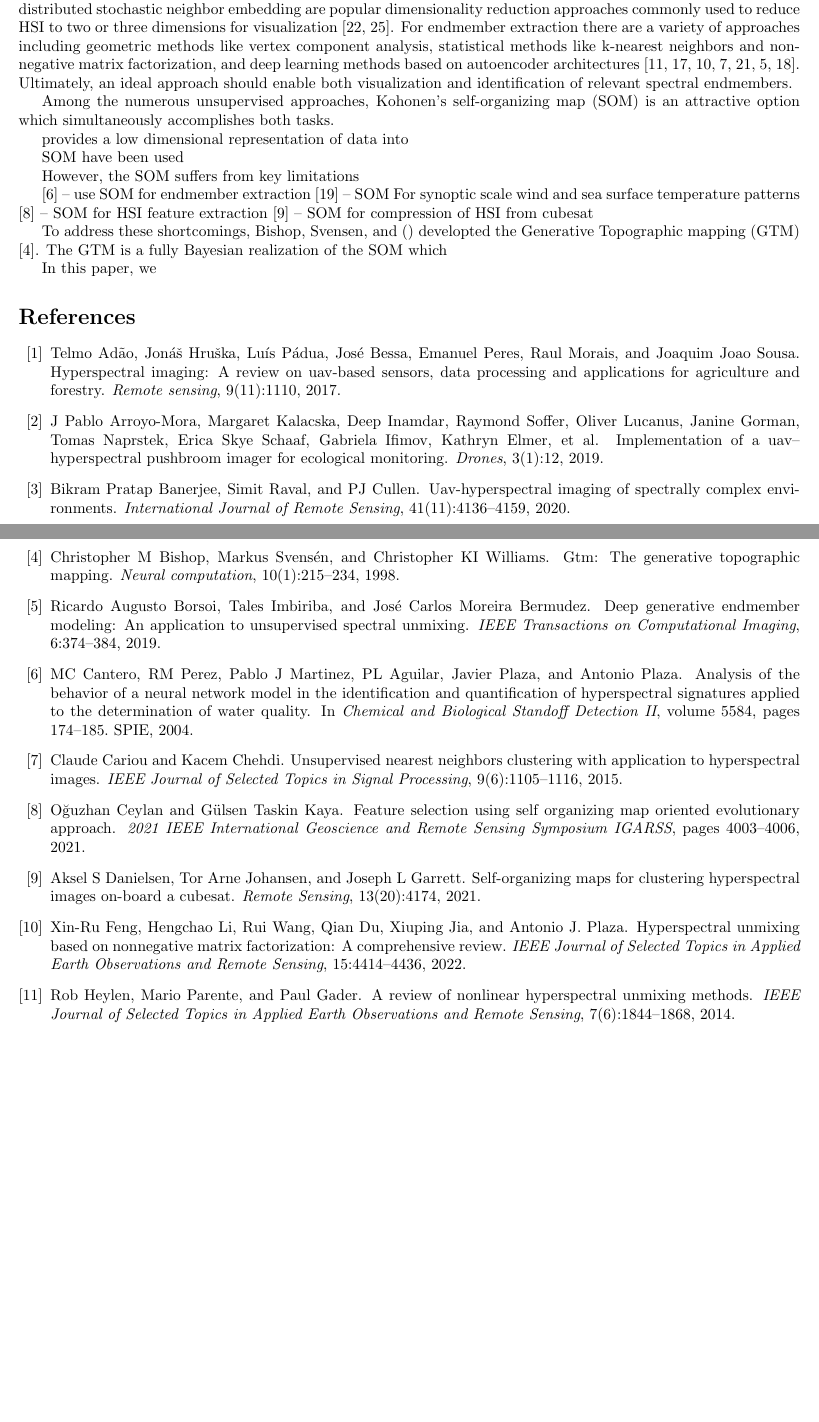
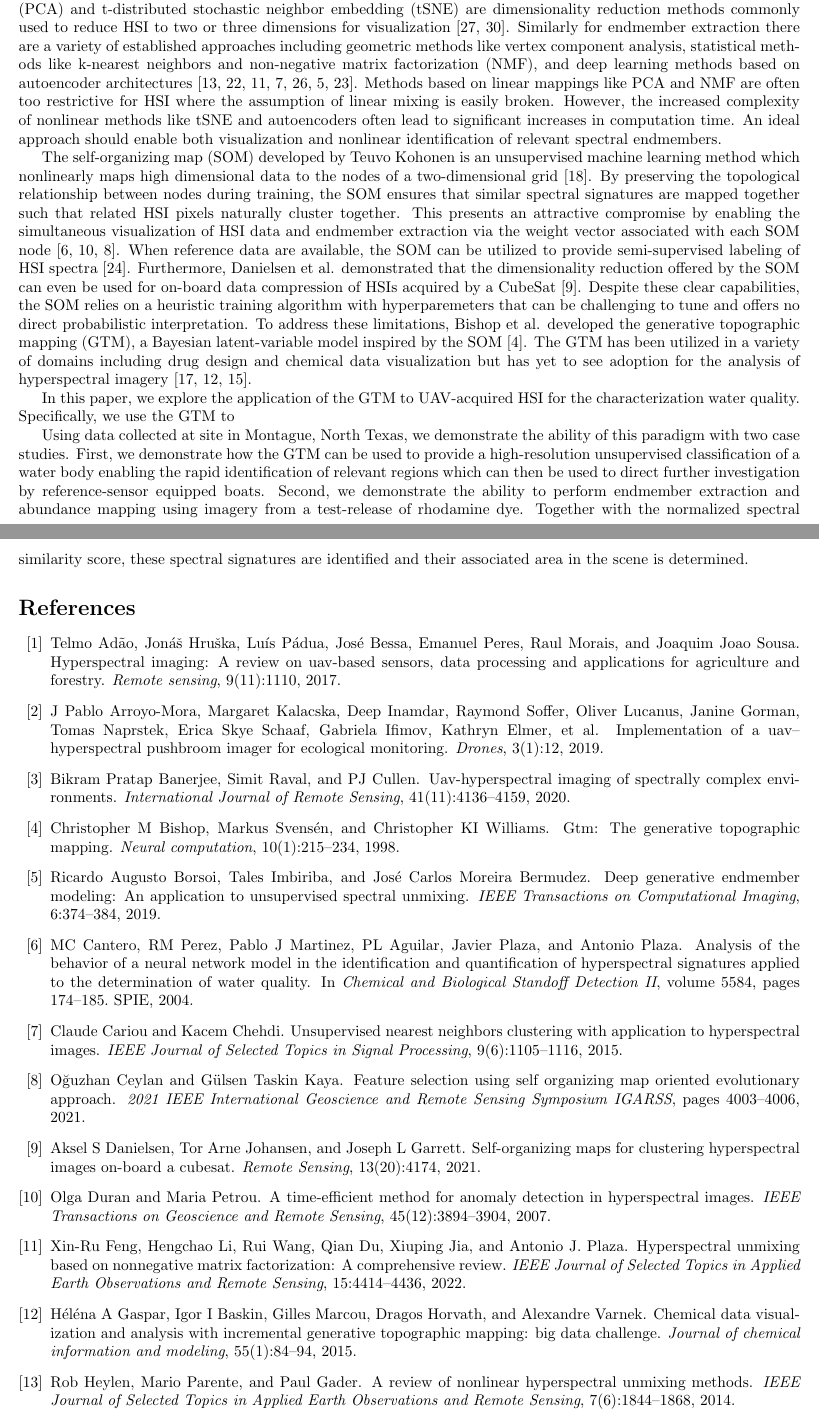
Before and after one commit to john-waczak/RobotTeamUnsupervised, a LaTeX document (paper/draft-introduction.tex, which reads paper/references.bib): two parts of pages 1 and 2 of 3, joined at a grey line, cut so that both start at the same text, the shorter picture padded with empty space. Compiled offline with pdfLaTeX.

Commit message:
updated introduction

```diff
--- a/paper/draft-introduction.tex
+++ b/paper/draft-introduction.tex
@@ -12,45 +12,15 @@ Inland water bodies present a unique challenge to characterization by remote sen
 
 Significant research efforts have focused on the development of techniques and algorithms to retrieve water quality parameters from UAV-captured hyperspectral images (HSI). On-board compute installed alongside hyperspectral imagers can enable the rapid evaluation of spectral indices from HSI band ratios \cite{horstrand2019uav}. These band ratios and polynomial combinations of bands have been used to successfully invert optically-active water quality parameters such as turbidity directly from UAV acquired imagery \cite{vogt2016near, zhang2022selection}. Supervised machine learning techniques such as tree-based models, support vector machines, and neural networks have also been used to estimate a plethora of parameters such as colored dissolved organic matter, chlorophyll a, blue-green algae, and suspended sediment concentrations \cite{keller2018hyperspectral, lu2021retrieval}. The calibration and evaluation of these data-driven models demand a significant volume of coincident, in situ data. This can be addressed by coordinating UAV flights with reference data collection using autonomous robotic boats \cite{robot-team-1, robot-team-2}. Nevertheless, this approach relies on prior knowledge of expected sources in order to select appropriate reference instruments for model validation. The presence of unanticipated contaminants cannot be directly identified in this sensing paradigm.
 
-Extending the capabilities of UAV-based hyperspectral imaging to enable water quality monitoring in real-time scenarios where contaminant sources may not be known in advance requires two additional capabilities: dimensionality reduction techniques to permit the visual comparison of HSI, and endmember extraction techniques which can identify spectral signatures corresponding to unique sources within the imaging scene. In remote sensing where reference data are typically sparse, many such techniques have been developed. Principal component analysis and t-distributed stochastic neighbor embedding are popular dimensionality reduction approaches commonly used to reduce HSI to two or three dimensions for visualization \cite{tyo2003principal,zhang2015hyperspectral}. For endmember extraction there are a variety of approaches including geometric methods like vertex component analysis, statistical methods like k-nearest neighbors and non-negative matrix factorization, and deep learning methods based on autoencoder architectures \cite{heylen2014review,nascimento2005vertex, Feng2022HyperspectralUB, cariou2015unsupervised, su2019daen, borsoi2019deep, palsson2020convolutional}. Ultimately, an ideal approach should enable both visualization and identification of relevant spectral endmembers.
+Extending the capabilities of UAV-based hyperspectral imaging to enable water quality monitoring in real-time scenarios where contaminant sources may not be known in advance requires two additional capabilities: dimensionality reduction techniques to permit the visual comparison of HSI, and endmember extraction techniques which can identify spectral signatures corresponding to unique sources within the imaging scene. In remote sensing where reference data are typically sparse, many approaches have been explored. For example, principal component analysis (PCA) and t-distributed stochastic neighbor embedding (tSNE) are dimensionality reduction methods commonly used to reduce HSI to two or three dimensions for visualization \cite{tyo2003principal,zhang2015hyperspectral}. Similarly for endmember extraction there are a variety of established approaches including geometric methods like vertex component analysis, statistical methods like k-nearest neighbors and non-negative matrix factorization (NMF), and deep learning methods based on autoencoder architectures \cite{heylen2014review,nascimento2005vertex, Feng2022HyperspectralUB, cariou2015unsupervised, su2019daen, borsoi2019deep, palsson2020convolutional}. Methods based on linear mappings like PCA and NMF are often too restrictive for HSI where the assumption of linear mixing is easily broken. However, the increased complexity of nonlinear methods like tSNE and autoencoders often lead to significant increases in computation time. An ideal approach should enable both visualization and nonlinear identification of relevant spectral endmembers.
 
-Among the numerous unsupervised approaches, Kohonen's self-organizing map (SOM) is an attractive option which
-simultaneously accomplishes both tasks.
+% neurons that wire together, fire together
+The self-organizing map (SOM) developed by Teuvo Kohonen is an unsupervised machine learning method which nonlinearly maps high dimensional data to the nodes of a two-dimensional grid \cite{kohonen-som-1}. By preserving the topological relationship between nodes during training, the SOM ensures that similar spectral signatures are mapped together such that related HSI pixels naturally cluster together. This presents an attractive compromise by enabling the simultaneous visualization of HSI data and endmember extraction via the weight vector associated with each SOM node \cite{cantero2004analysis, duran2007time,som-hsi}. When reference data are available, the SOM can be utilized to provide semi-supervised labeling of HSI spectra \cite{riese2019supervised}. Furthermore, Danielsen et al. demonstrated that the dimensionality reduction offered by the SOM can even be used for on-board data compression of HSIs acquired by a CubeSat \cite{danielsen2021self}. Despite these clear capabilities, the SOM relies on a heuristic training algorithm with hyperparemeters that can be challenging to tune and offers no direct probabilistic interpretation. To address these limitations, Bishop et al. developed the generative topographic mapping (GTM), a Bayesian latent-variable model inspired by the SOM \cite{gtm-bishop-1}. The GTM has been utilized in a variety of domains including drug design and chemical data visualization but has yet to see adoption for the analysis of hyperspectral imagery \cite{kireeva2012generative, gaspar2015chemical, horvath2019generative}.
 
-provides a low dimensional representation of data into
+In this paper, we explore the application of the GTM to UAV-acquired HSI for the characterization water quality. Specifically, we use the GTM to
 
-SOM have been used
+Using data collected at site in Montague, North Texas, we demonstrate the ability of this paradigm with two case studies. First, we demonstrate how the GTM can be used to provide a high-resolution unsupervised classification of a water body enabling the rapid identification of relevant regions which can then be used to direct further investigation by reference-sensor equipped boats. Second, we demonstrate the ability to perform endmember extraction and abundance mapping using imagery from a test-release of rhodamine dye. Together with the normalized spectral similarity score, these spectral signatures are identified and their associated area in the scene is determined.
 
-However, the SOM suffers from key limitations
-
-\cite{cantero2004analysis} -- use SOM for endmember extraction
-\cite{som-satellite} -- SOM For synoptic scale wind and sea surface temperature patterns
-\cite{som-hsi} -- SOM for HSI feature extraction
-\cite{danielsen2021self} -- SOM for compression of HSI from cubesat
-
-To address these shortcomings, Bishop, Svensen, and () developted the Generative Topographic mapping (GTM) \cite{gtm-bishop-1}. The GTM is a fully Bayesian realization of the SOM which
-
-
-
-In this paper, we
-
-% 4. SOM
-
-% - SOM is an attractive approach as it enables both dimensionality reduction and unsupervised classification.
-% - Furthermore, the SOM maintains a topological relationship between learned classes such that classes near each other in the SOM grid are more similar than classes far apart
-% - SOM can be used to nonlinearly map data into a 2-dimensional space
-% - Weight vectors corresponding to each SOM node can be interpreted as spectral endmembers. The training algorithm updates weights based on euclidean distance between data record and each node weight vector
-% - Add citations and examples of use in remote sensing / HSI
-% -
-
-% Among unsupervised methods, Kohonen's self-organizing map provides an attractive compromise enabling both dimensionality reduction and classification...
-
-% 5. GTM
-
-% 6. This paper...
-
-
-% Using data collected at site in Montague, North Texas, we demonstrate the ability of this paradigm with two case studies. First, we demonstrate how the GTM can be used to provide a high-resolution unsupervised classification of a water body enabling the rapid identification of relevant regions which can then be used to direct further investigation by reference-sensor equipped boats. Second, we demonstrate the ability to perform endmember extraction and abundance mapping using imagery from a test-release of rhodamine dye. Together with the normalized spectral similarity score, these spectral signatures are identified and their associated area in the scene is determined.
 
 
 
--- a/paper/references.bib
+++ b/paper/references.bib
@@ -783,0 +813 @@
+  number={3-4},
@@ -783,0 +820,7 @@
+  title={Chemical data visualization and analysis with incremental generative topographic mapping: big data challenge},
+  author={Gaspar, H{\'e}l{\'e}na A and Baskin, Igor I and Marcou, Gilles and Horvath, Dragos and Varnek, Alexandre},
+  journal={Journal of chemical information and modeling},
+  volume={55},
+  number={1},
+  pages={84--94},
+  year={2015},
```
Also changed, not shown: paper/paper.tex (+2 -1 lines), paper/references.bib (46 more changed lines).
